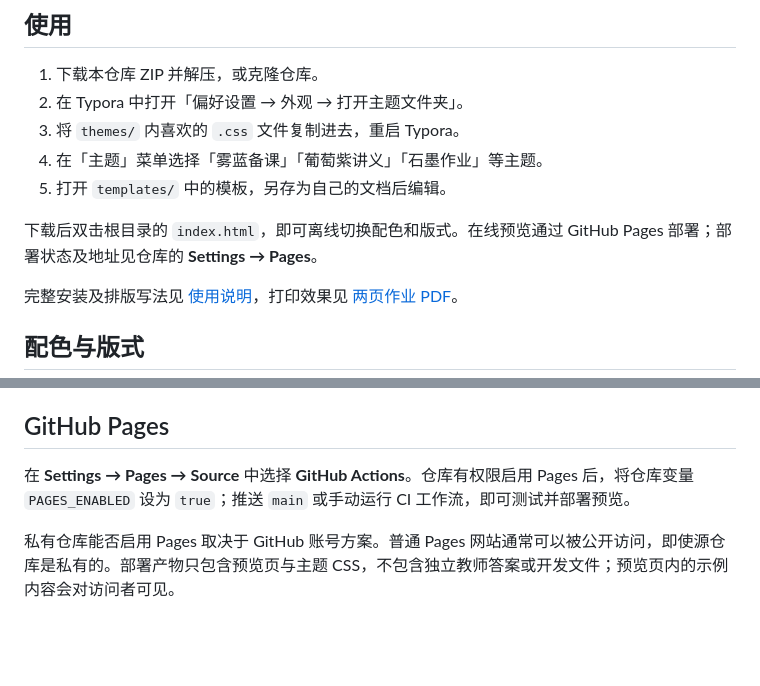
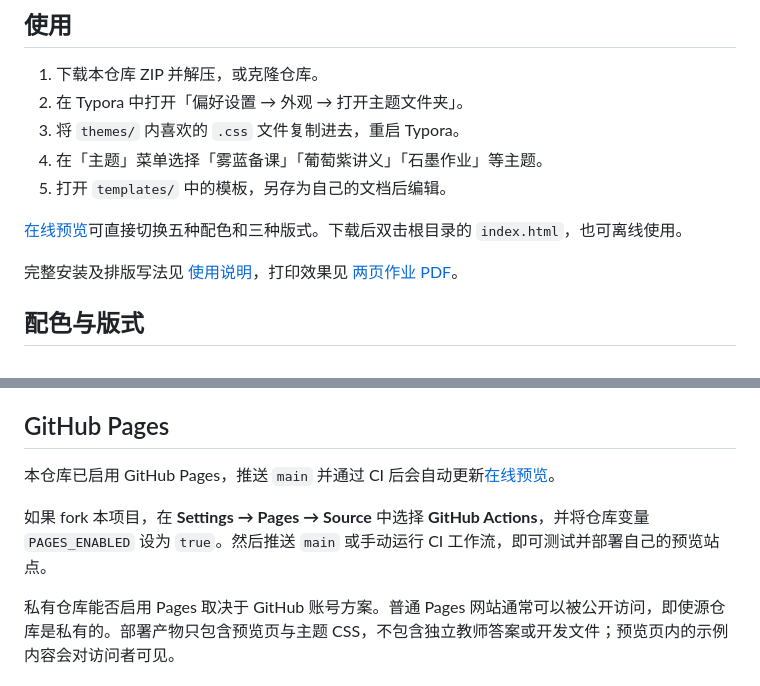
Before and after one commit to quietseek/typora-teacher-themes, a Markdown page: README.md, 2 parts joined by grey strips. Drawn GitHub-style; blank space fills up the shorter version.

Commit message:
Link public GitHub Pages preview

```diff
--- a/README.md
+++ b/README.md
@@ -12,7 +12,7 @@
 4. 在「主题」菜单选择「雾蓝备课」「葡萄紫讲义」「石墨作业」等主题。
 5. 打开 `templates/` 中的模板，另存为自己的文档后编辑。
 
-下载后双击根目录的 `index.html`，即可离线切换配色和版式。在线预览通过 GitHub Pages 部署；部署状态及地址见仓库的 **Settings → Pages**。
+[在线预览](https://quietseek.github.io/typora-teacher-themes/)可直接切换五种配色和三种版式。下载后双击根目录的 `index.html`，也可离线使用。
 
 完整安装及排版写法见 [使用说明](docs/USAGE.md)，打印效果见 [两页作业 PDF](docs/samples/worksheet.pdf)。
 
@@ -72,7 +72,9 @@ Windows 安装 Poppler 并将其 `bin` 加入 PATH；Ubuntu 可用 `sudo apt-get
 
 ## GitHub Pages
 
-在 **Settings → Pages → Source** 中选择 **GitHub Actions**。仓库有权限启用 Pages 后，将仓库变量 `PAGES_ENABLED` 设为 `true`；推送 `main` 或手动运行 CI 工作流，即可测试并部署预览。
+本仓库已启用 GitHub Pages，推送 `main` 并通过 CI 后会自动更新[在线预览](https://quietseek.github.io/typora-teacher-themes/)。
+
+如果 fork 本项目，在 **Settings → Pages → Source** 中选择 **GitHub Actions**，并将仓库变量 `PAGES_ENABLED` 设为 `true`。然后推送 `main` 或手动运行 CI 工作流，即可测试并部署自己的预览站点。
 
 私有仓库能否启用 Pages 取决于 GitHub 账号方案。普通 Pages 网站通常可以被公开访问，即使源仓库是私有的。部署产物只包含预览页与主题 CSS，不包含独立教师答案或开发文件；预览页内的示例内容会对访问者可见。
 
```
